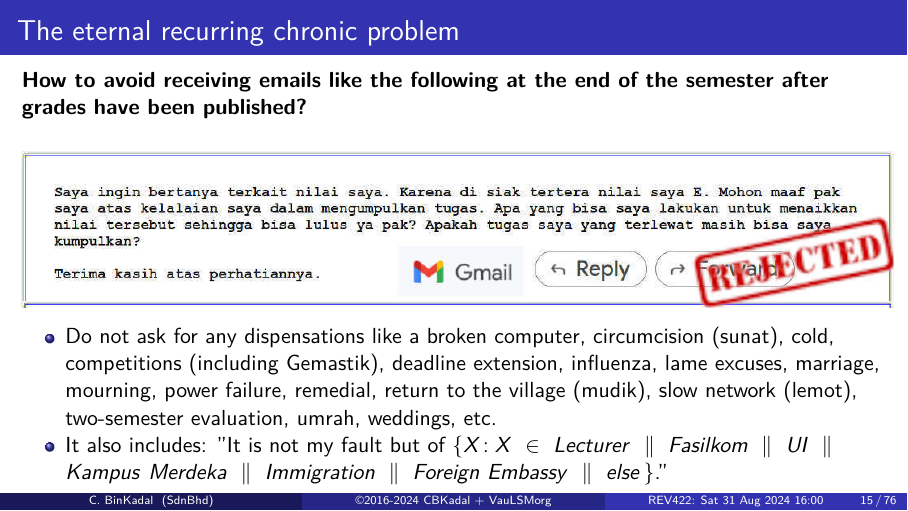
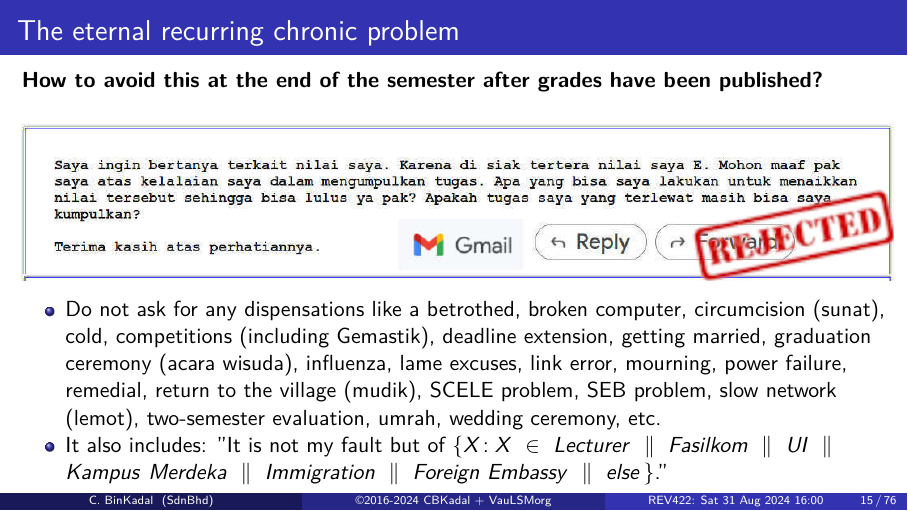
Before and after one commit to os2xx/docOS, LaTeX slides (Slides/src/os00.tex): page 15 of 76. Compiled offline with pdfLaTeX.

Commit message:
modified:   Slides/

```diff
--- a/Slides/src/os00.tex
+++ b/Slides/src/os00.tex
@@ -215,18 +215,19 @@ See \url{https://os.vlsm.org/\#idx02}.
 \begin{frame}[fragile]
 \frametitle{The eternal recurring chronic problem}
 
-\textbf{How to avoid receiving emails like the following at the end of the semester after grades have
-        been published?}
+\textbf{How to avoid this at the end of the semester after grades have been published?}
 
 \begin{figure}
 \includegraphics[width=1.01\linewidth]{os-appeal}
 \end{figure}
 
 \begin{itemize}
-\item Do not ask for any dispensations like a broken computer, circumcision (sunat), cold, competitions
-      (including Gemastik), deadline extension, influenza, lame excuses, marriage, mourning,
-      power failure, remedial, return to the village (mudik), slow network (lemot), two-semester evaluation, umrah,
-      weddings, etc.
+\item Do not ask for any dispensations like a betrothed, broken computer, circumcision (sunat), cold, competitions
+      (including Gemastik), deadline extension, getting married, graduation ceremony (acara wisuda),
+      influenza, lame excuses, link error, mourning,
+      power failure, remedial, return to the village (mudik), SCELE problem, SEB problem, slow network (lemot),
+      two-semester evaluation, umrah,
+      wedding ceremony, etc.
 \item It also includes: ''It is not my fault but of $\{ X\!: X\ \in\ Lecturer\ \parallel\ Fasilkom\
       \parallel\ UI\ \parallel\ Kampus\ Merdeka\ \parallel\ Immigration\ \parallel\ Foreign\ Embassy\ \parallel\
       else\, \}$.''
```
Also changed, not shown: _config.yml (+1 -1 lines), Slides/os00.pdf.
